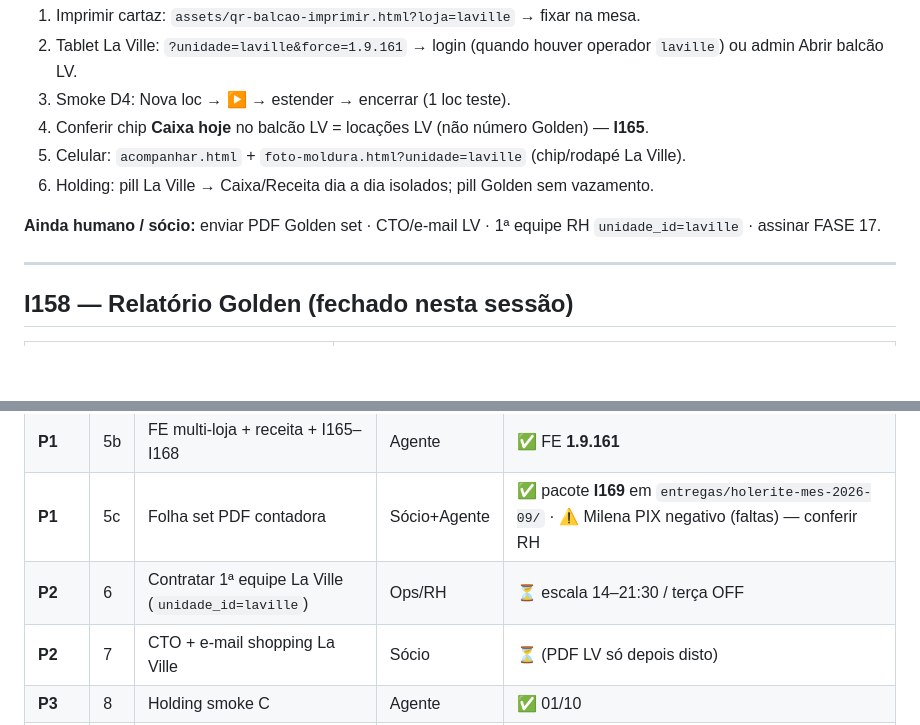
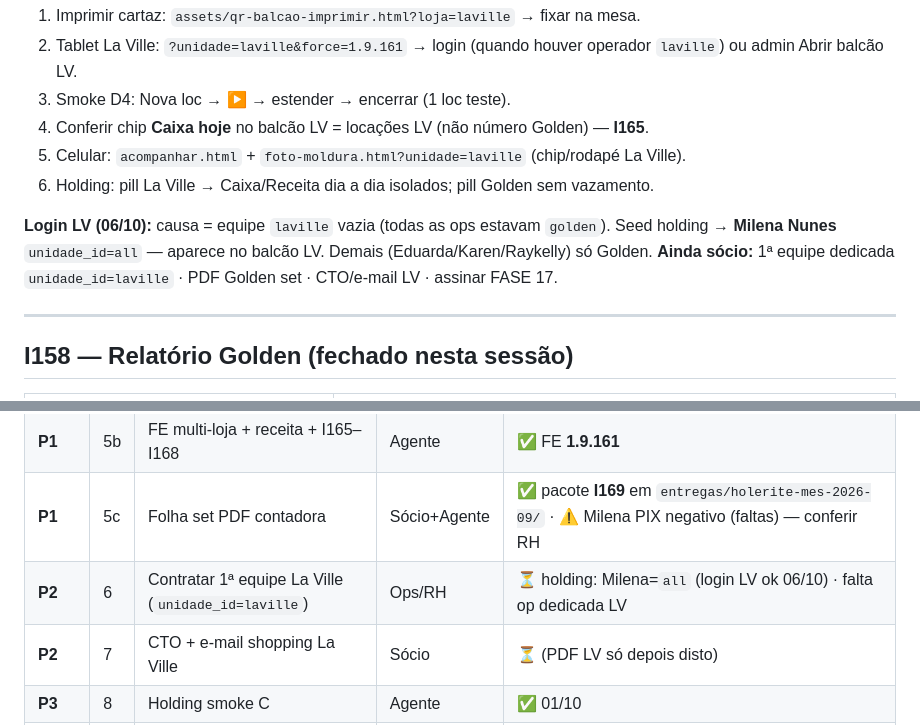
Before and after one commit to ribocg-a11y/movikids, a Markdown page: docs/ativos/HANDOFF_NOVO_CHAT.md, 2 parts joined by grey strips. Rendered like a GitHub page; blank space fills up the shorter version.

Commit message:
docs: login La Ville — Milena holding all (seed 06/10)
Co-authored-by: Cursor <cursoragent@cursor.com>

```diff
--- a/docs/ativos/HANDOFF_NOVO_CHAT.md
+++ b/docs/ativos/HANDOFF_NOVO_CHAT.md
@@ -142,7 +142,7 @@ Ordem curta — tablet + mesa:
 5. Celular: `acompanhar.html` + `foto-moldura.html?unidade=laville` (chip/rodapé La Ville).
 6. Holding: pill La Ville → Caixa/Receita dia a dia isolados; pill Golden sem vazamento.
 
-**Ainda humano / sócio:** enviar PDF Golden set · CTO/e-mail LV · 1ª equipe RH `unidade_id=laville` · assinar FASE 17.
+**Login LV (06/10):** causa = equipe `laville` vazia (todas as ops estavam `golden`). Seed holding → **Milena Nunes** `unidade_id=all` — aparece no balcão LV. Demais (Eduarda/Karen/Raykelly) só Golden. **Ainda sócio:** 1ª equipe dedicada `unidade_id=laville` · PDF Golden set · CTO/e-mail LV · assinar FASE 17.
 
 ---
 
@@ -242,7 +242,7 @@ cd C:\Users\riboc\Documents\Codex\2026-05-30\files-mentioned-by-the-user-movikid
 | **P1** | 5 | Assinar FASE 17 (decisão 17.5 F9) | Sócio | ⏳ |
 | **P1** | 5b | FE multi-loja + receita + I165–I168 | Agente | ✅ FE **1.9.161** |
 | **P1** | 5c | Folha set PDF contadora | Sócio+Agente | ✅ pacote **I169** em `entregas/holerite-mes-2026-09/` · ⚠ Milena PIX negativo (faltas) — conferir RH |
-| **P2** | 6 | Contratar 1ª equipe La Ville (`unidade_id=laville`) | Ops/RH | ⏳ escala 14–21:30 / terça OFF |
+| **P2** | 6 | Contratar 1ª equipe La Ville (`unidade_id=laville`) | Ops/RH | ⏳ holding: Milena=`all` (login LV ok 06/10) · falta op dedicada LV |
 | **P2** | 7 | CTO + e-mail shopping La Ville | Sócio | ⏳ (PDF LV só depois disto) |
 | **P3** | 8 | Holding smoke C | Agente | ✅ 01/10 |
 | **P4** | 9 | F4 WhatsApp/SMS · F9 Supervisor | — | pausado |
```
